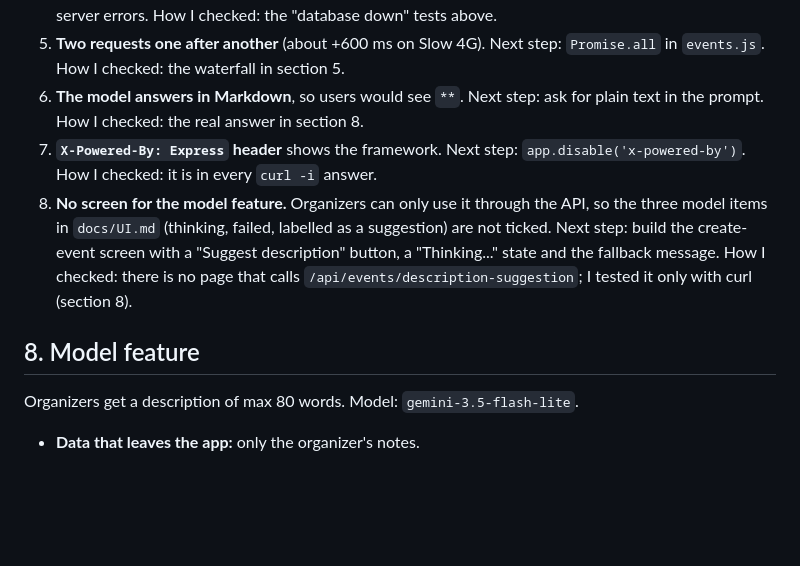
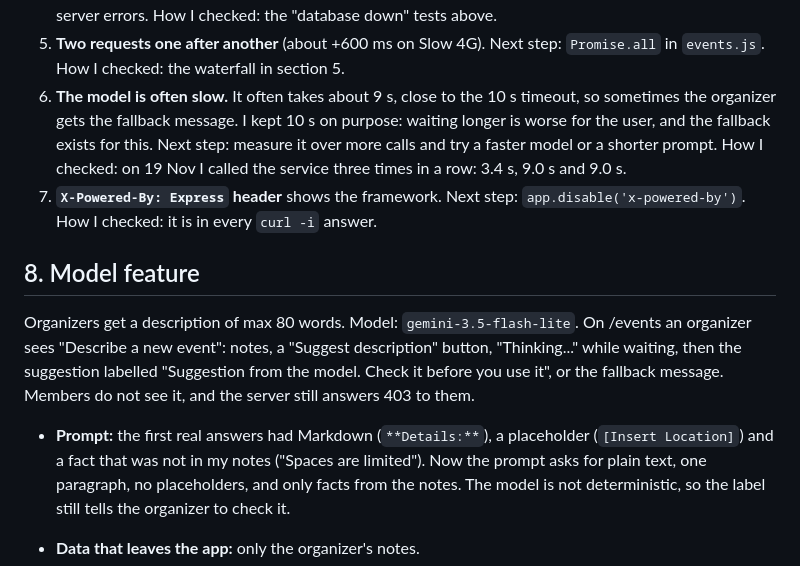
Before and after one commit to manu7miranda/webdev-erasmus-university-of-alicante-, a Markdown page: READINESS.md, the part around the change. Drawn GitHub-style; blank space fills up the shorter version.

```diff
--- a/READINESS.md
+++ b/READINESS.md
@@ -90,19 +90,18 @@ How I checked: I read the `set-cookie` header of `POST /api/login` with `curl -i
 5. **Two requests one after another** (about +600 ms on Slow 4G).
    Next step: `Promise.all` in `events.js`.
    How I checked: the waterfall in section 5.
-6. **The model answers in Markdown**, so users would see `**`.
-   Next step: ask for plain text in the prompt.
-   How I checked: the real answer in section 8.
+6. **The model is often slow.** It often takes about 9 s, close to the 10 s timeout, so sometimes the organizer gets the fallback message. I kept 10 s on purpose: waiting longer is worse for the user, and the fallback exists for this.
+   Next step: measure it over more calls and try a faster model or a shorter prompt.
+   How I checked: on 19 Nov I called the service three times in a row: 3.4 s, 9.0 s and 9.0 s.
 7. **`X-Powered-By: Express` header** shows the framework.
    Next step: `app.disable('x-powered-by')`.
    How I checked: it is in every `curl -i` answer.
-8. **No screen for the model feature.** Organizers can only use it through the API, so the three model items in `docs/UI.md` (thinking, failed, labelled as a suggestion) are not ticked.
-   Next step: build the create-event screen with a "Suggest description" button, a "Thinking..." state and the fallback message.
-   How I checked: there is no page that calls `/api/events/description-suggestion`; I tested it only with curl (section 8).
 
 ## 8. Model feature
 
-Organizers get a description of max 80 words. Model: `gemini-3.5-flash-lite`.
+Organizers get a description of max 80 words. Model: `gemini-3.5-flash-lite`. On /events an organizer sees "Describe a new event": notes, a "Suggest description" button, "Thinking..." while waiting, then the suggestion labelled "Suggestion from the model. Check it before you use it", or the fallback message. Members do not see it, and the server still answers 403 to them.
+
+- **Prompt:** the first real answers had Markdown (`**Details:**`), a placeholder (`[Insert Location]`) and a fact that was not in my notes ("Spaces are limited"). Now the prompt asks for plain text, one paragraph, no placeholders, and only facts from the notes. The model is not deterministic, so the label still tells the organizer to check it.
 
 - **Data that leaves the app:** only the organizer's notes.
 - **Cost:** one call = 31 input + 79 output tokens. At $0.30 / $2.50 per million tokens (list price, eesel.ai, 22 July 2026) that is about **$0.00021 per call**.
```
Also changed, not shown: AGENT_LOG.md (+7 -0 lines), docs/UI.md (+11 -7 lines), docs/ui/model-failed.png (added), docs/ui/model-panel-organizer.png (added), docs/ui/model-suggestion-markdown.png (added), docs/ui/model-suggestion.png (added), 4 other files.
